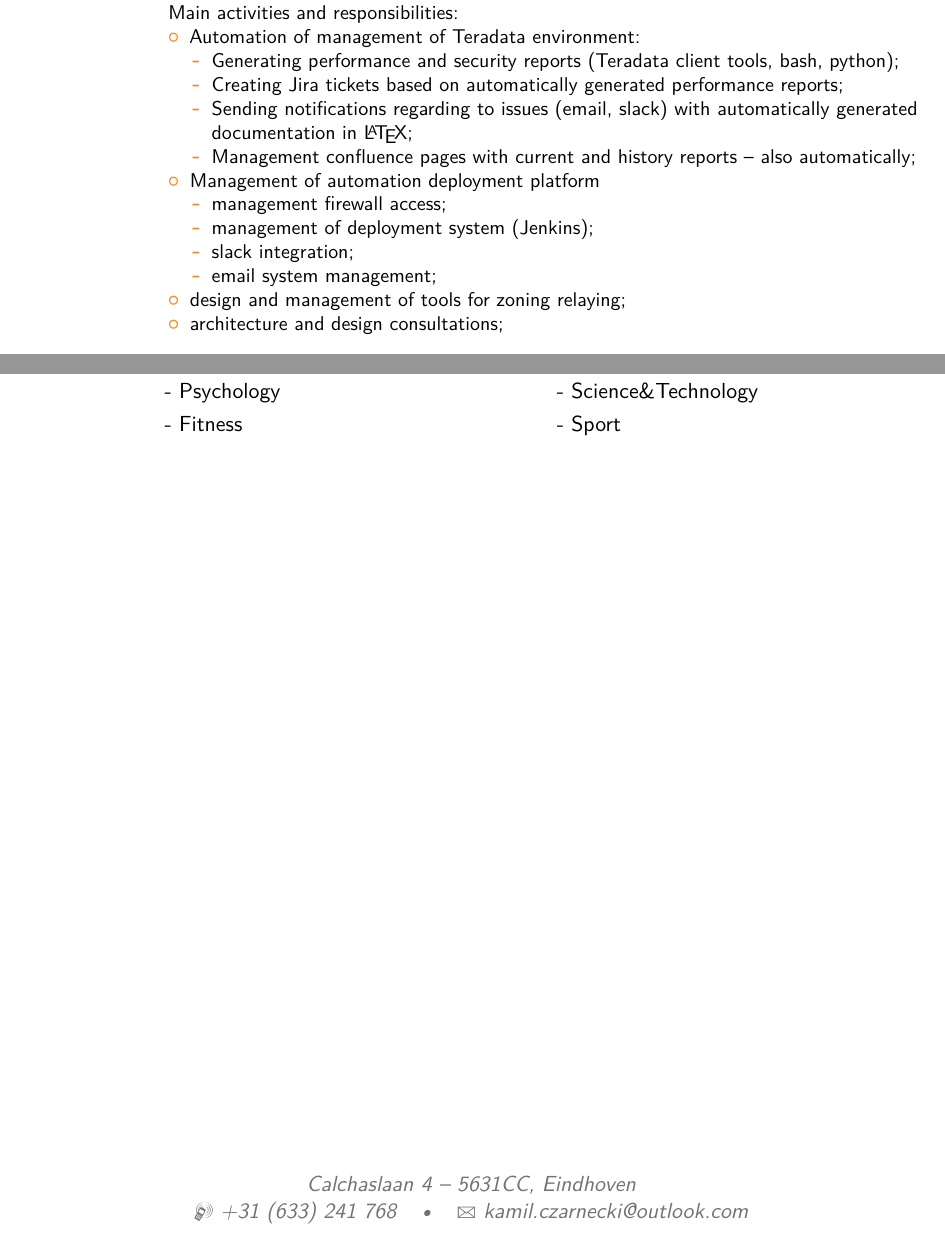
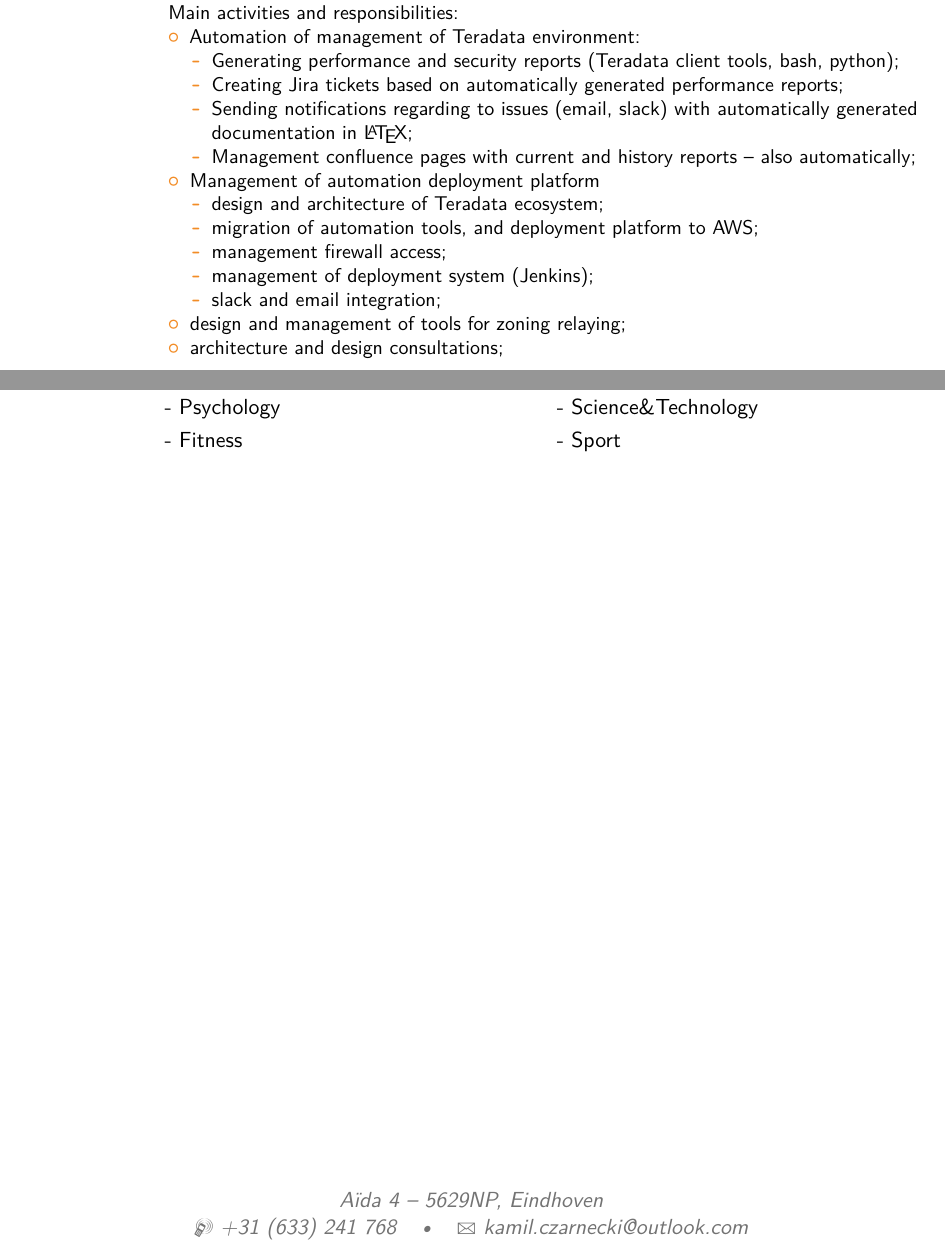
Before and after one commit to kamoyl/LaTex_docs, a LaTeX CV (cv/KamilCzarnecki.tex): two parts of pages 1 and 5 of 5, joined at a grey line, cut so that both start at the same text. Compiled offline with pdfLaTeX.

Commit message:
Added recent responsibilities
Updated address

```diff
--- a/cv/KamilCzarnecki.tex
+++ b/cv/KamilCzarnecki.tex
@@ -37,7 +37,7 @@
 \familyname{Czarnecki} % Your last name
 
 \title{Curriculum Vitae}
-\address{Calchaslaan 4}{5631CC, Eindhoven}% optional, remove / comment the line if not wanted; the "postcode city" and "country" arguments can be omitted or provided empty
+\address{Aïda 4}{5629NP, Eindhoven}% optional, remove / comment the line if not wanted; the "postcode city" and "country" arguments can be omitted or provided empty
 \mobile{+31~(633)~241~768}
 \email{kamil.czarnecki@outlook.com}
 \homepage{facebook.com/ExclusiveDance4All}{facebook.com/ExclusiveDance4All} % The first argument is the url for the clickable link, the second argument is the url displayed in the template - this allows special characters to be displayed such as the tilde in this example
@@ -89,10 +89,11 @@
   \end{itemize}
 \item Management of automation deployment platform
   \begin{itemize}
+    \item design and architecture of Teradata ecosystem;
+    \item migration of automation tools, and deployment platform to AWS;
     \item management firewall access;
     \item management of deployment system (Jenkins);
-    \item slack integration;
-    \item email system management;
+    \item slack and email integration;
   \end{itemize}
 \item design and management of tools for zoning relaying;
 \item architecture and design consultations;
```
